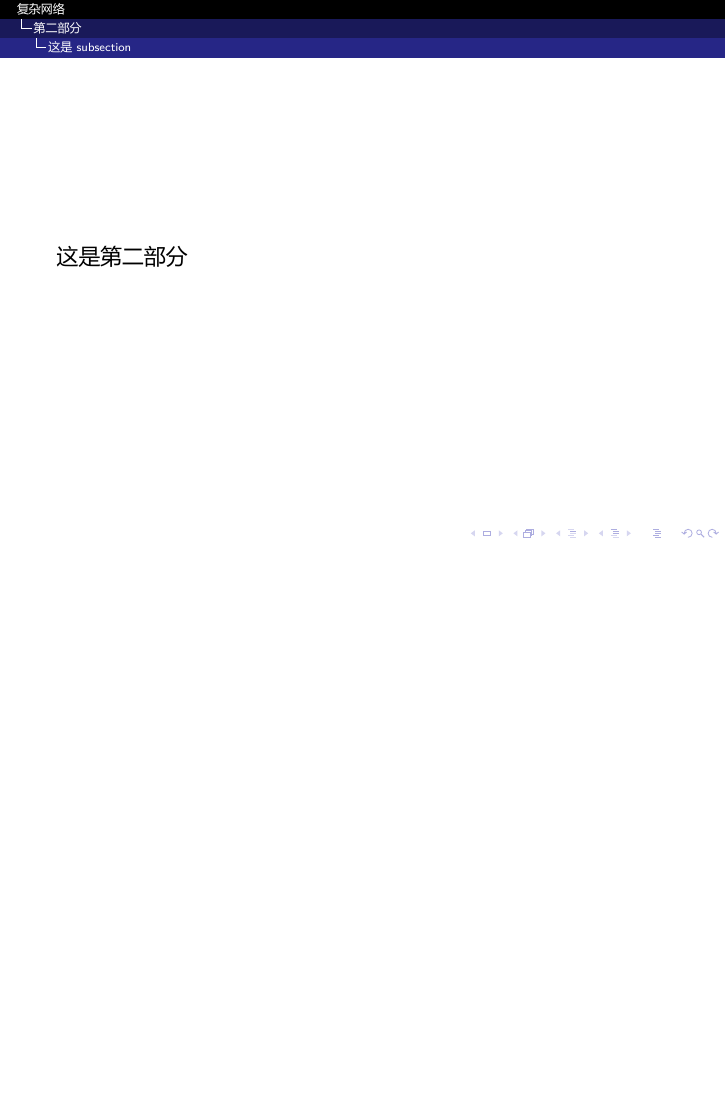
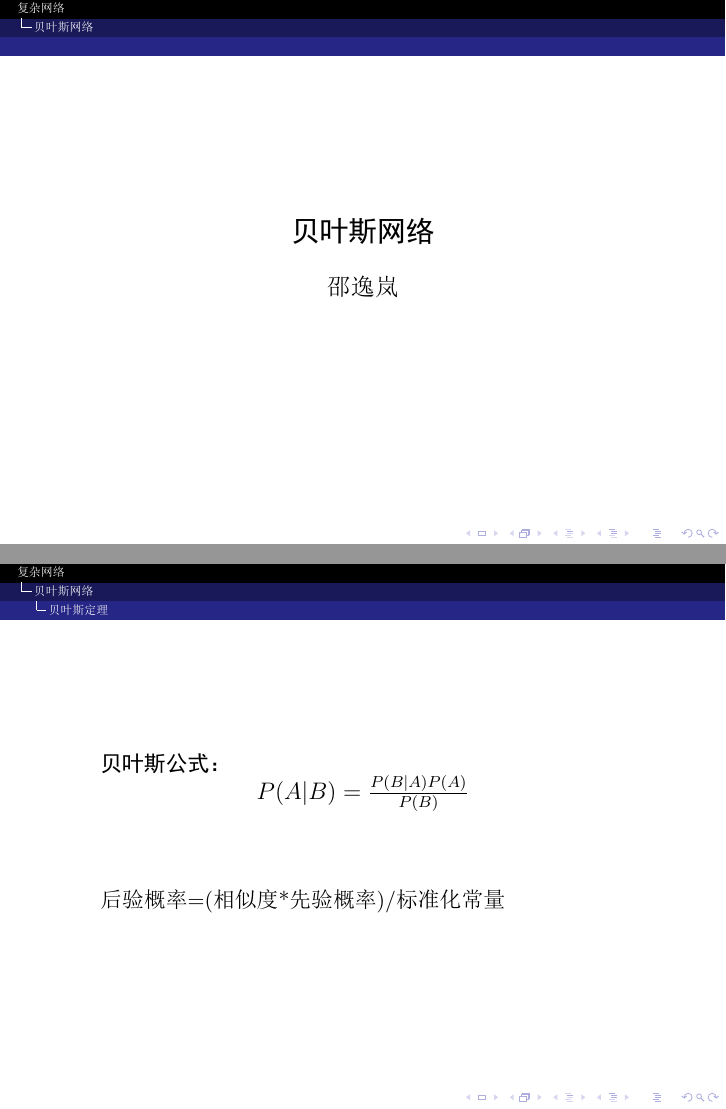
Before and after one commit to zju-cnc/ComplexNetwork, LaTeX slides (main.tex, which reads topic/BayesianNetwork/bayesianNetwork.tex): page 7 of 7 before the commit and pages 8 and 9 of 20 after it, the two joined at a grey line, the shorter picture padded with empty space. The pictures show the PDF file main.pdf that the author committed with the source.

Commit message:
add bayesian network

```diff
--- /dev/null
+++ b/topic/BayesianNetwork/bayesianNetwork.tex
@@ -0,0 +1,20 @@
+\section*{贝叶斯网络}
+
+\begin{frame}
+\centerline{\textbf{\Large{贝叶斯网络}}}
+~\\
+\centerline{\large{邵逸岚}}
+\end{frame}
+
+\subsection*{贝叶斯定理}
+\begin{frame}
+	\textbf{贝叶斯公式：}
+	~\\
+	\centerline{{\large $P(A|B)=\frac{P(B|A)P(A)}{P(B)}$}}
+	~\\
+	~\\
+	~\\
+	后验概率=(相似度*先验概率)/标准化常量
+\end{frame}
+
+\subsection*{定义}
@@ -0,0 +26,8 @@
+\begin{frame}
+	\begin{figure}
+		\centering
+		\includegraphics[scale=0.5]{topic/BayesianNetwork/bn.png}
+		\caption{贝叶斯网络结构图}
+		\label{0-002}
+	\end{figure}
+\end{frame}
@@ -0,0 +48,8 @@
+\begin{frame}
+\begin{figure}
+	\centering
+	\includegraphics[scale=0.7]{topic/BayesianNetwork/bayesian.png}
+	\caption{较复杂的贝叶斯网络}
+	\label{0-003}
+\end{figure}
+\end{frame}
@@ -0,0 +72 @@
+			(a) & (b) & (c) \\
@@ -0,0 +92,8 @@
+\begin{frame}
+\begin{figure}
+		\centering
+		\includegraphics[scale=0.3]{topic/BayesianNetwork/instance.png}
+		\caption{贝叶斯网络实例}
+		\label{0-005}
+\end{figure}
+\end{frame}
```
Also changed, not shown: main.tex (+3 -2 lines), main.pdf, topic/BayesianNetwork/bayesian.png (added), topic/BayesianNetwork/bn.png (added), topic/BayesianNetwork/head2head.png (added), topic/BayesianNetwork/head2tail.png (added), topic/BayesianNetwork/instance.png (added), topic/BayesianNetwork/markov.png (added), topic/BayesianNetwork/tail2tail.png (added), topic/BayesianNetwork/bayesianNetwork.tex (91 more changed lines).
